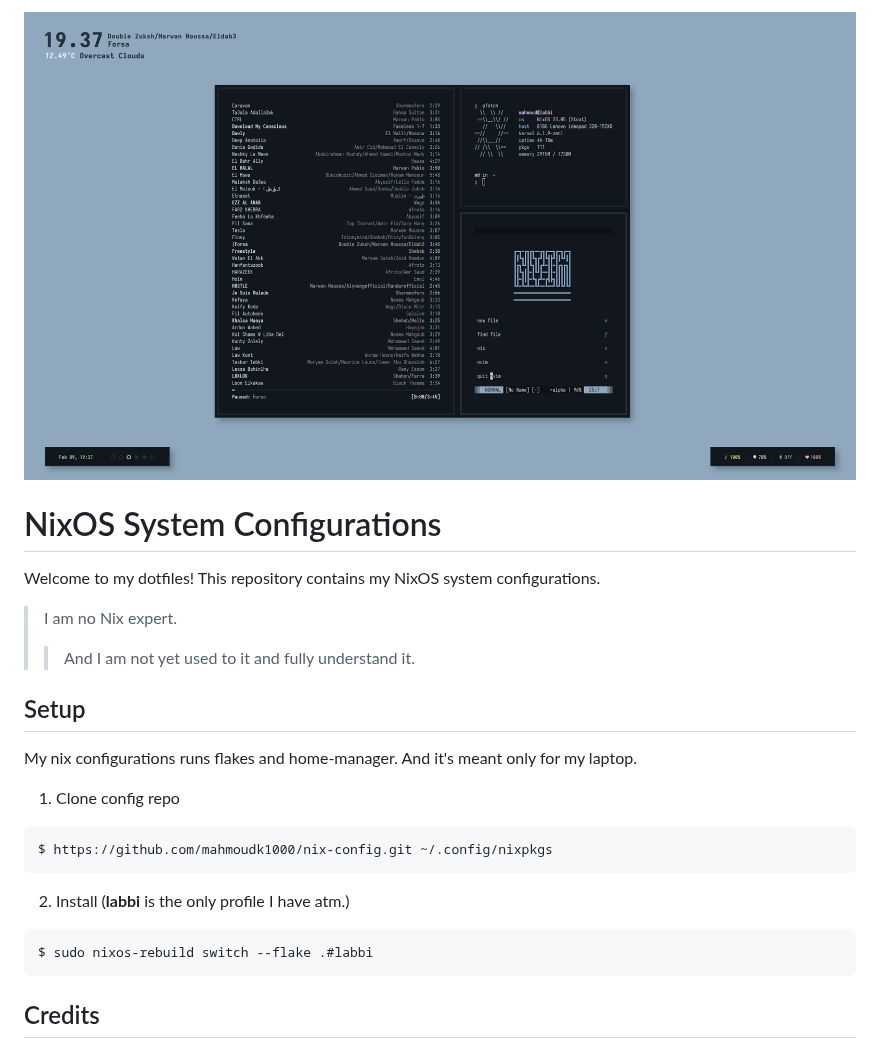
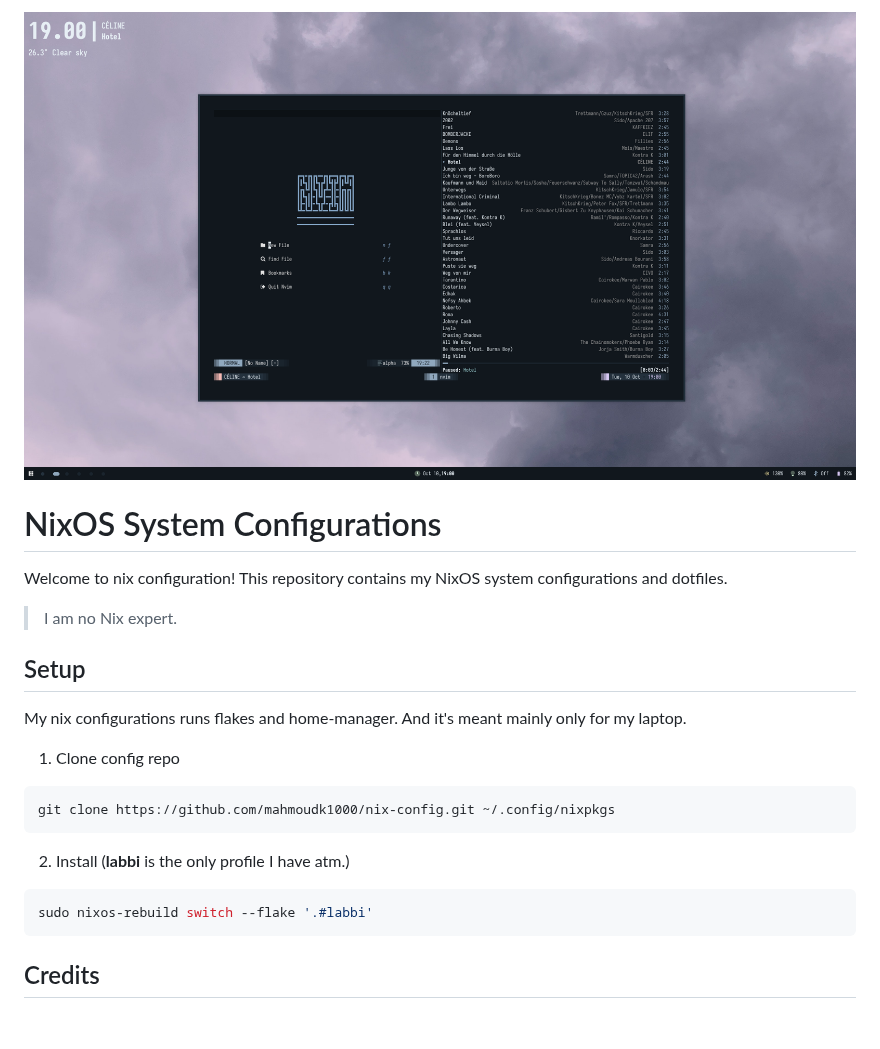
Before and after one commit to mahmoudk1000/nix-config, a Markdown page: README.md, the part around the change. Drawn GitHub-style; pictures changed too: assets/awesomewm.png (added); blank space fills up the shorter version.

Commit message:
new pic and updated README.md

````diff
--- a/README.md
+++ b/README.md
@@ -1,19 +1,22 @@
-![2bwm desktop screenshot](https://github.com/mahmoudk1000/nix-config/blob/main/assets/2bwm.png)
+![awesomewm desktop screenshot](https://github.com/mahmoudk1000/nix-config/blob/main/assets/awesomewm.png)
+
 # NixOS System Configurations
-Welcome to my dotfiles! This repository contains my NixOS system configurations.
+Welcome to nix configuration! This repository contains my NixOS system configurations and dotfiles.
 > I am no Nix expert.
->
->> And I am not yet used to it and fully understand it.
 
 ## Setup
-My nix configurations runs flakes and home-manager. And it's meant only for my laptop.
+My nix configurations runs flakes and home-manager. And it's meant mainly only for my laptop.
+
 1. Clone config repo
+
+```bash
+git clone https://github.com/mahmoudk1000/nix-config.git ~/.config/nixpkgs
 ```
-$ https://github.com/mahmoudk1000/nix-config.git ~/.config/nixpkgs
-```
+
 2. Install (**labbi** is the only profile I have atm.)
-```
-$ sudo nixos-rebuild switch --flake .#labbi
+
+```bash
+sudo nixos-rebuild switch --flake '.#labbi'
 ```
 
 ## Credits
````
